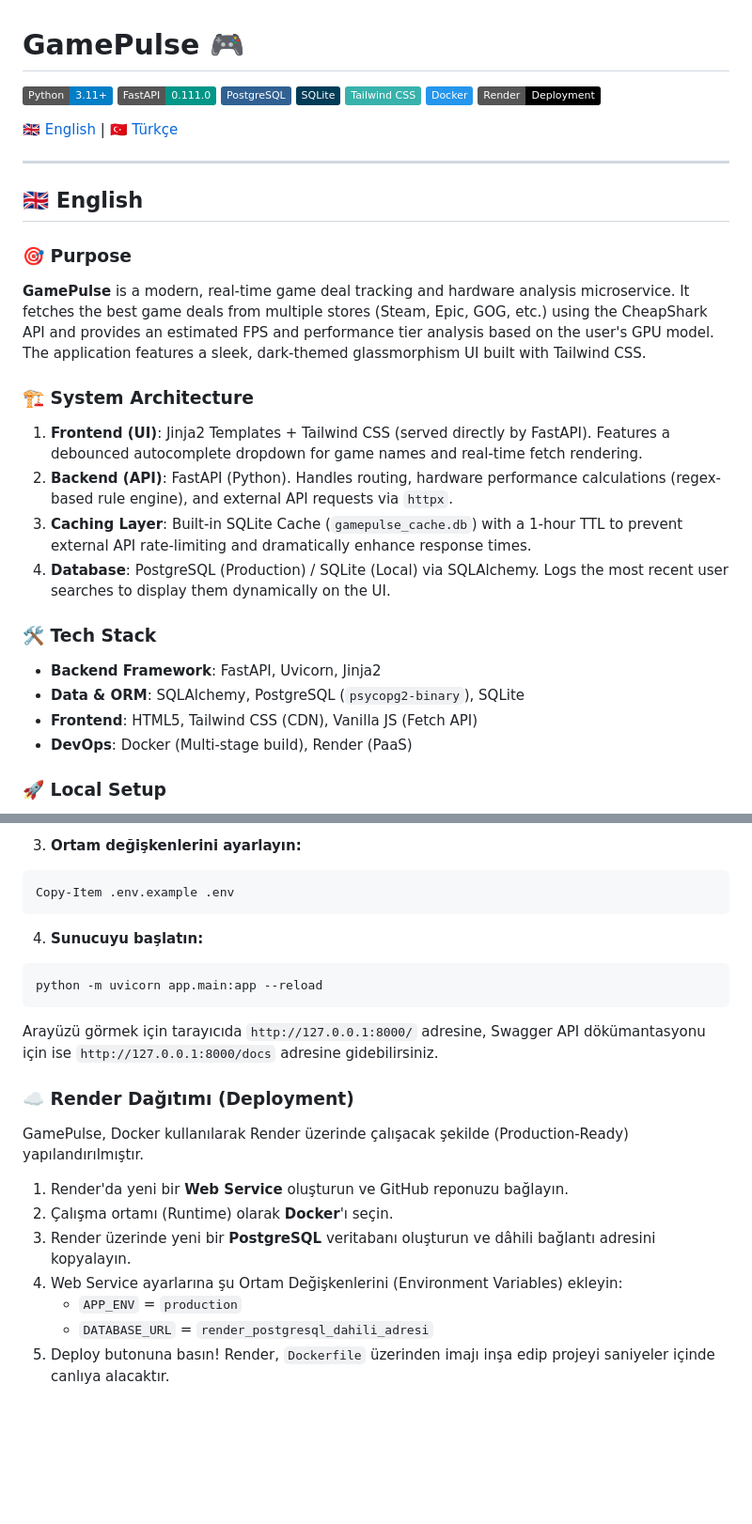
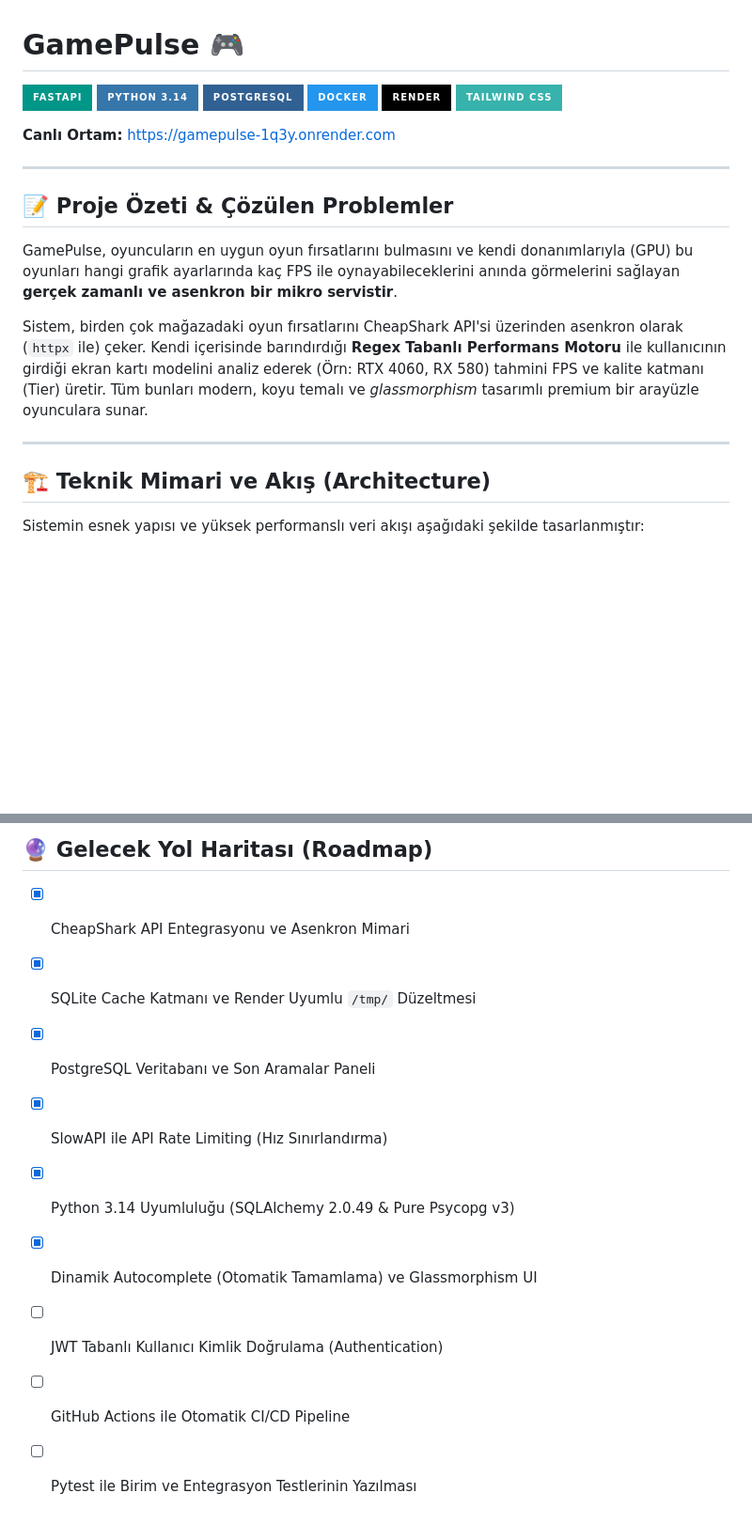
Before and after one commit to gorlan61/gamepulse, a Markdown page: README.md, 2 parts joined by grey strips. Shown at 94% size. Drawn GitHub-style; badges without logos; blank space fills up the shorter version.

````diff
--- a/README.md
+++ b/README.md
@@ -1,34 +1,24 @@
 # GamePulse 🎮
 
-![Python](https://img.shields.io/badge/Python-3.11+-blue?logo=python&logoColor=white)
-![FastAPI](https://img.shields.io/badge/FastAPI-0.111.0-009688?logo=fastapi&logoColor=white)
-![PostgreSQL](https://img.shields.io/badge/PostgreSQL-316192?logo=postgresql&logoColor=white)
-![SQLite](https://img.shields.io/badge/SQLite-003B57?logo=sqlite&logoColor=white)
-![TailwindCSS](https://img.shields.io/badge/Tailwind_CSS-38B2AC?logo=tailwind-css&logoColor=white)
-![Docker](https://img.shields.io/badge/Docker-2496ED?logo=docker&logoColor=white)
-![Render](https://img.shields.io/badge/Render-Deployment-black?logo=render&logoColor=white)
+![FastAPI](https://img.shields.io/badge/FastAPI-009688?style=for-the-badge&logo=fastapi&logoColor=white)
+![Python 3.14](https://img.shields.io/badge/Python_3.14-3776AB?style=for-the-badge&logo=python&logoColor=white)
+![PostgreSQL](https://img.shields.io/badge/PostgreSQL-316192?style=for-the-badge&logo=postgresql&logoColor=white)
+![Docker](https://img.shields.io/badge/Docker-2496ED?style=for-the-badge&logo=docker&logoColor=white)
+![Render](https://img.shields.io/badge/Render-000000?style=for-the-badge&logo=render&logoColor=white)
+![TailwindCSS](https://img.shields.io/badge/Tailwind_CSS-38B2AC?style=for-the-badge&logo=tailwind-css&logoColor=white)
 
-[🇬🇧 English](#english) | [🇹🇷 Türkçe](#türkçe)
+**Canlı Ortam:** [https://gamepulse-1q3y.onrender.com](https://gamepulse-1q3y.onrender.com)
 
 ---
 
-<a name="english"></a>
-## 🇬🇧 English
+## 📝 Proje Özeti & Çözülen Problemler
+GamePulse, oyuncuların en uygun oyun fırsatlarını bulmasını ve kendi donanımlarıyla (GPU) bu oyunları hangi grafik ayarlarında kaç FPS ile oynayabileceklerini anında görmelerini sağlayan **gerçek zamanlı ve asenkron bir mikro servistir**.
 
-### 🎯 Purpose
-**GamePulse** is a modern, real-time game deal tracking and hardware analysis microservice. It fetches the best game deals from multiple stores (Steam, Epic, GOG, etc.) using the CheapShark API and provides an estimated FPS and performance tier analysis based on the user's GPU model. The application features a sleek, dark-themed glassmorphism UI built with Tailwind CSS.
+Sistem, birden çok mağazadaki oyun fırsatlarını CheapShark API'si üzerinden asenkron olarak (`httpx` ile) çeker. Kendi içerisinde barındırdığı **Regex Tabanlı Performans Motoru** ile kullanıcının girdiği ekran kartı modelini analiz ederek (Örn: RTX 4060, RX 580) tahmini FPS ve kalite katmanı (Tier) üretir. Tüm bunları modern, koyu temalı ve *glassmorphism* tasarımlı premium bir arayüzle oyunculara sunar.
 
-### 🏗️ System Architecture
-1. **Frontend (UI)**: Jinja2 Templates + Tailwind CSS (served directly by FastAPI). Features a debounced autocomplete dropdown for game names and real-time fetch rendering.
-2. **Backend (API)**: FastAPI (Python). Handles routing, hardware performance calculations (regex-based rule engine), and external API requests via `httpx`.
-3. **Caching Layer**: Built-in SQLite Cache (`gamepulse_cache.db`) with a 1-hour TTL to prevent external API rate-limiting and dramatically enhance response times.
-4. **Database**: PostgreSQL (Production) / SQLite (Local) via SQLAlchemy. Logs the most recent user searches to display them dynamically on the UI.
+---
 
-### 🛠️ Tech Stack
-- **Backend Framework**: FastAPI, Uvicorn, Jinja2
-- **Data & ORM**: SQLAlchemy, PostgreSQL (`psycopg2-binary`), SQLite
-- **Frontend**: HTML5, Tailwind CSS (CDN), Vanilla JS (Fetch API)
-- **DevOps**: Docker (Multi-stage build), Render (PaaS)
+## 🏗️ Teknik Mimari ve Akış (Architecture)
 
-### 🚀 Local Setup
+Sistemin esnek yapısı ve yüksek performanslı veri akışı aşağıdaki şekilde tasarlanmıştır:
 
@@ -103,21 +107,11 @@ pip install -r requirements.txt
 
-3. **Ortam değişkenlerini ayarlayın:**
-```powershell
-Copy-Item .env.example .env
-```
-
-4. **Sunucuyu başlatın:**
-```powershell
-python -m uvicorn app.main:app --reload
-```
-Arayüzü görmek için tarayıcıda `http://127.0.0.1:8000/` adresine, Swagger API dökümantasyonu için ise `http://127.0.0.1:8000/docs` adresine gidebilirsiniz.
-
-### ☁️ Render Dağıtımı (Deployment)
-GamePulse, Docker kullanılarak Render üzerinde çalışacak şekilde (Production-Ready) yapılandırılmıştır.
-1. Render'da yeni bir **Web Service** oluşturun ve GitHub reponuzu bağlayın.
-2. Çalışma ortamı (Runtime) olarak **Docker**'ı seçin.
-3. Render üzerinde yeni bir **PostgreSQL** veritabanı oluşturun ve dâhili bağlantı adresini kopyalayın.
-4. Web Service ayarlarına şu Ortam Değişkenlerini (Environment Variables) ekleyin:
-   - `APP_ENV` = `production`
-   - `DATABASE_URL` = `render_postgresql_dahili_adresi`
-5. Deploy butonuna basın! Render, `Dockerfile` üzerinden imajı inşa edip projeyi saniyeler içinde canlıya alacaktır.
+## 🔮 Gelecek Yol Haritası (Roadmap)
+- [x] CheapShark API Entegrasyonu ve Asenkron Mimari
+- [x] SQLite Cache Katmanı ve Render Uyumlu `/tmp/` Düzeltmesi
+- [x] PostgreSQL Veritabanı ve Son Aramalar Paneli
+- [x] SlowAPI ile API Rate Limiting (Hız Sınırlandırma)
+- [x] Python 3.14 Uyumluluğu (SQLAlchemy 2.0.49 & Pure Psycopg v3)
+- [x] Dinamik Autocomplete (Otomatik Tamamlama) ve Glassmorphism UI
+- [ ] JWT Tabanlı Kullanıcı Kimlik Doğrulama (Authentication)
+- [ ] GitHub Actions ile Otomatik CI/CD Pipeline
+- [ ] Pytest ile Birim ve Entegrasyon Testlerinin Yazılması
````
Also changed, not shown: other parts of README.md (+62 -48 lines).
